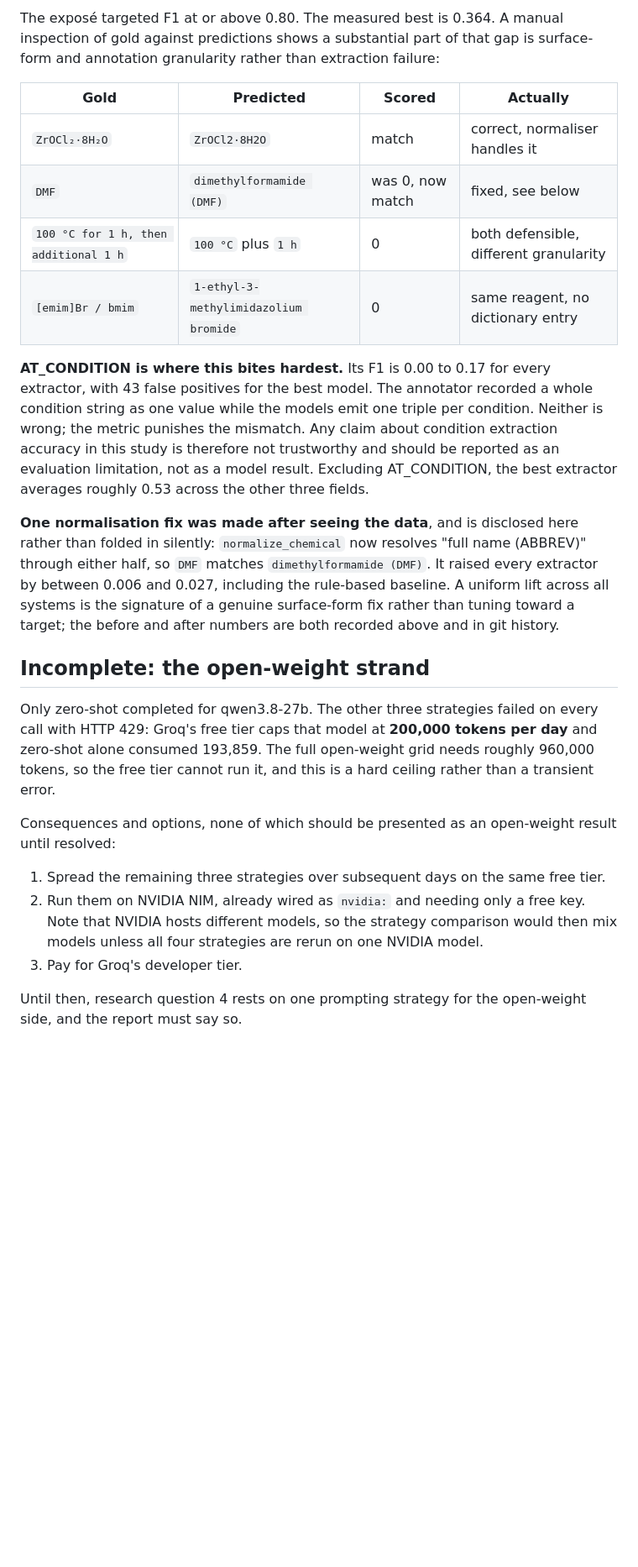
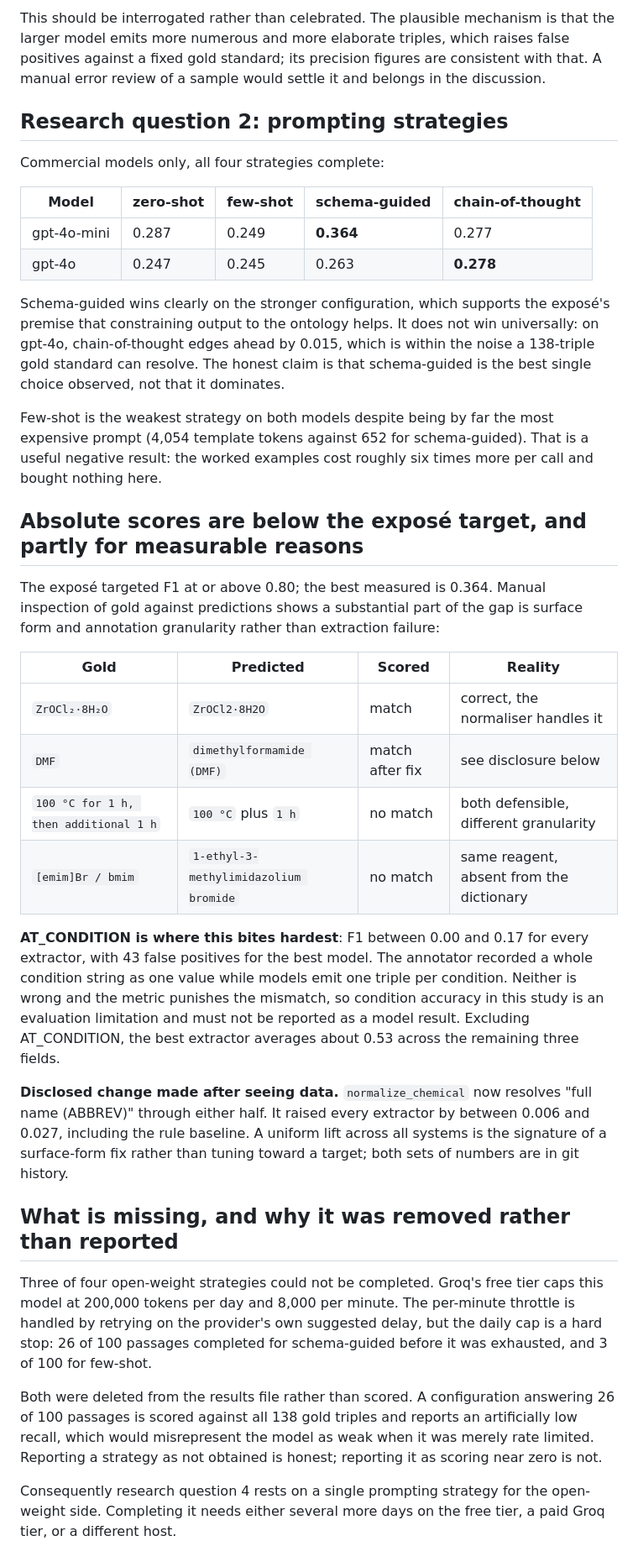
Before and after one commit to vivekdhakasd12/mof-synthesis-knowledge-graph, a Markdown page: docs/results.md, the part around one of its changes. Shown at 84% size. Rendered like a GitHub page; blank space fills up the shorter version.

```diff
--- a/docs/results.md
+++ b/docs/results.md
@@ -58,44 +63,65 @@ claim should be stated as "on the strongest configuration" rather than universal
 
-The exposé targeted F1 at or above 0.80. The measured best is 0.364. A manual inspection of
-gold against predictions shows a substantial part of that gap is surface-form and annotation
+This should be interrogated rather than celebrated. The plausible mechanism is that the
+larger model emits more numerous and more elaborate triples, which raises false positives
+against a fixed gold standard; its precision figures are consistent with that. A manual
+error review of a sample would settle it and belongs in the discussion.
+
+## Research question 2: prompting strategies
+
+Commercial models only, all four strategies complete:
+
+| Model | zero-shot | few-shot | schema-guided | chain-of-thought |
+|---|---|---|---|---|
+| gpt-4o-mini | 0.287 | 0.249 | **0.364** | 0.277 |
+| gpt-4o | 0.247 | 0.245 | 0.263 | **0.278** |
+
+Schema-guided wins clearly on the stronger configuration, which supports the exposé's
+premise that constraining output to the ontology helps. It does not win universally: on
+gpt-4o, chain-of-thought edges ahead by 0.015, which is within the noise a 138-triple gold
+standard can resolve. The honest claim is that schema-guided is the best single choice
+observed, not that it dominates.
+
+Few-shot is the weakest strategy on both models despite being by far the most expensive
+prompt (4,054 template tokens against 652 for schema-guided). That is a useful negative
+result: the worked examples cost roughly six times more per call and bought nothing here.
+
+## Absolute scores are below the exposé target, and partly for measurable reasons
+
+The exposé targeted F1 at or above 0.80; the best measured is 0.364. Manual inspection of
+gold against predictions shows a substantial part of the gap is surface form and annotation
 granularity rather than extraction failure:
 
-| Gold | Predicted | Scored | Actually |
+| Gold | Predicted | Scored | Reality |
 |---|---|---|---|
-| `ZrOCl₂·8H₂O` | `ZrOCl2·8H2O` | match | correct, normaliser handles it |
-| `DMF` | `dimethylformamide (DMF)` | was 0, now match | fixed, see below |
-| `100 °C for 1 h, then additional 1 h` | `100 °C` plus `1 h` | 0 | both defensible, different granularity |
-| `[emim]Br / bmim` | `1-ethyl-3-methylimidazolium bromide` | 0 | same reagent, no dictionary entry |
+| `ZrOCl₂·8H₂O` | `ZrOCl2·8H2O` | match | correct, the normaliser handles it |
+| `DMF` | `dimethylformamide (DMF)` | match after fix | see disclosure below |
+| `100 °C for 1 h, then additional 1 h` | `100 °C` plus `1 h` | no match | both defensible, different granularity |
+| `[emim]Br / bmim` | `1-ethyl-3-methylimidazolium bromide` | no match | same reagent, absent from the dictionary |
 
-**AT_CONDITION is where this bites hardest.** Its F1 is 0.00 to 0.17 for every extractor,
+**AT_CONDITION is where this bites hardest**: F1 between 0.00 and 0.17 for every extractor,
 with 43 false positives for the best model. The annotator recorded a whole condition string
-as one value while the models emit one triple per condition. Neither is wrong; the metric
-punishes the mismatch. Any claim about condition extraction accuracy in this study is
-therefore not trustworthy and should be reported as an evaluation limitation, not as a model
-result. Excluding AT_CONDITION, the best extractor averages roughly 0.53 across the other
-three fields.
+as one value while models emit one triple per condition. Neither is wrong and the metric
+punishes the mismatch, so condition accuracy in this study is an evaluation limitation and
+must not be reported as a model result. Excluding AT_CONDITION, the best extractor averages
+about 0.53 across the remaining three fields.
 
-**One normalisation fix was made after seeing the data**, and is disclosed here rather than
-folded in silently: `normalize_chemical` now resolves "full name (ABBREV)" through either
-half, so `DMF` matches `dimethylformamide (DMF)`. It raised every extractor by between 0.006
-and 0.027, including the rule-based baseline. A uniform lift across all systems is the
-signature of a genuine surface-form fix rather than tuning toward a target; the before and
-after numbers are both recorded above and in git history.
+**Disclosed change made after seeing data.** `normalize_chemical` now resolves
+"full name (ABBREV)" through either half. It raised every extractor by between 0.006 and
+0.027, including the rule baseline. A uniform lift across all systems is the signature of a
+surface-form fix rather than tuning toward a target; both sets of numbers are in git history.
 
-## Incomplete: the open-weight strand
+## What is missing, and why it was removed rather than reported
 
-Only zero-shot completed for qwen3.8-27b. The other three strategies failed on every call
-with HTTP 429: Groq's free tier caps that model at **200,000 tokens per day** and zero-shot
-alone consumed 193,859. The full open-weight grid needs roughly 960,000 tokens, so the free
-tier cannot run it, and this is a hard ceiling rather than a transient error.
+Three of four open-weight strategies could not be completed. Groq's free tier caps this
+model at 200,000 tokens per day and 8,000 per minute. The per-minute throttle is handled by
+retrying on the provider's own suggested delay, but the daily cap is a hard stop: 26 of 100
+passages completed for schema-guided before it was exhausted, and 3 of 100 for few-shot.
 
-Consequences and options, none of which should be presented as an open-weight result until
-resolved:
-1. Spread the remaining three strategies over subsequent days on the same free tier.
-2. Run them on NVIDIA NIM, already wired as `nvidia:` and needing only a free key. Note that
-   NVIDIA hosts different models, so the strategy comparison would then mix models unless all
-   four strategies are rerun on one NVIDIA model.
-3. Pay for Groq's developer tier.
+Both were deleted from the results file rather than scored. A configuration answering 26 of
+100 passages is scored against all 138 gold triples and reports an artificially low recall,
+which would misrepresent the model as weak when it was merely rate limited. Reporting a
+strategy as not obtained is honest; reporting it as scoring near zero is not.
 
-Until then, research question 4 rests on one prompting strategy for the open-weight side, and
-the report must say so.
+Consequently research question 4 rests on a single prompting strategy for the open-weight
+side. Completing it needs either several more days on the free tier, a paid Groq tier, or a
+different host.
```
Also changed, not shown: other parts of docs/results.md (+42 -37 lines).
